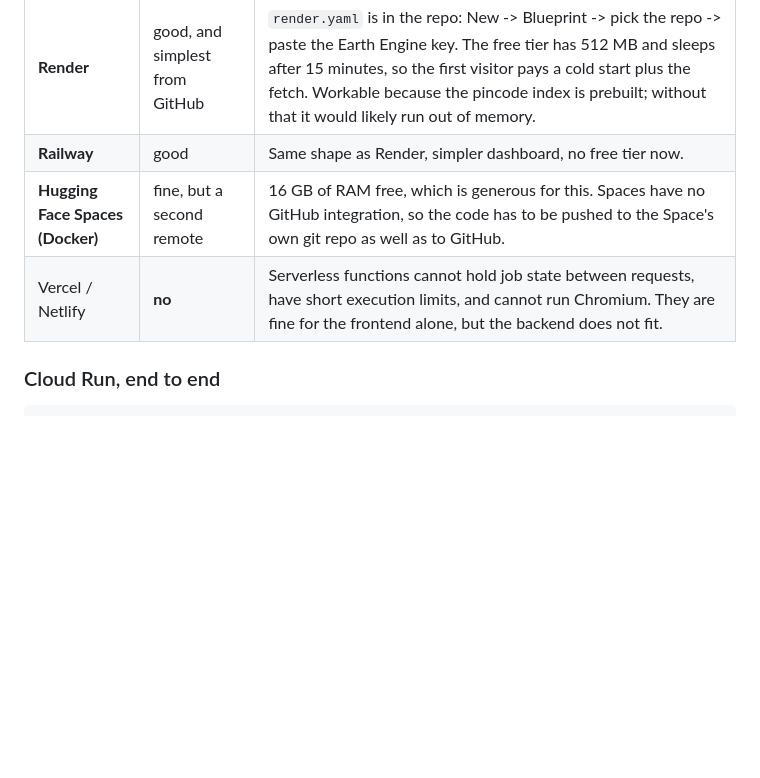
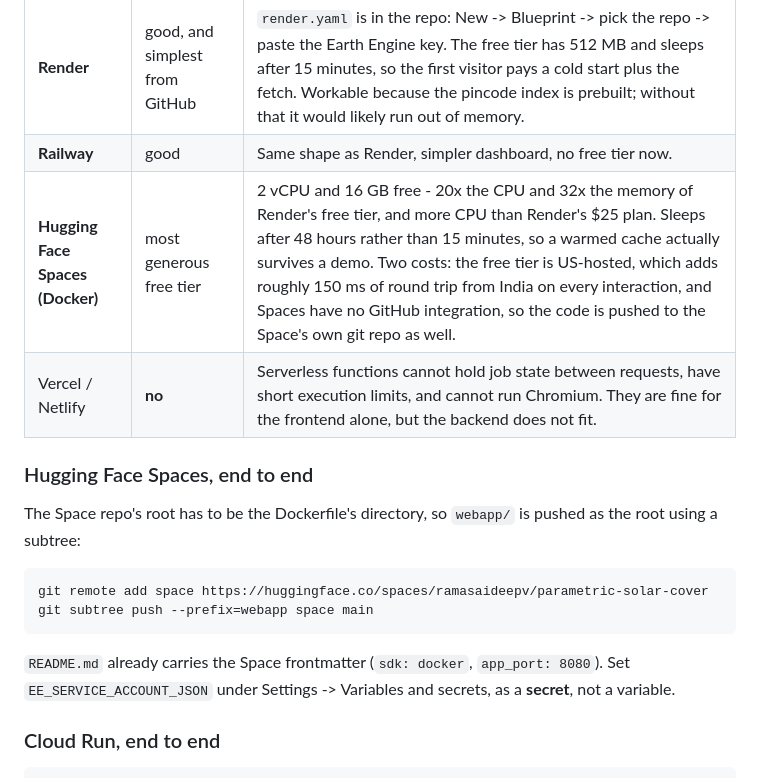
Before and after one commit to RamSaiDeep/InRisk-case-study, a Markdown page: webapp/DEPLOY.md, the part around the change. Rendered like a GitHub page; blank space fills up the shorter version.

````diff
--- a/webapp/DEPLOY.md
+++ b/webapp/DEPLOY.md
@@ -72,8 +72,22 @@ oversight.
 | **Fly.io** | good | Docker-native, one small machine, scale to zero. Needs the JSON key as a secret. |
 | **Render** | good, and simplest from GitHub | `render.yaml` is in the repo: New -> Blueprint -> pick the repo -> paste the Earth Engine key. The free tier has 512 MB and sleeps after 15 minutes, so the first visitor pays a cold start plus the fetch. Workable because the pincode index is prebuilt; without that it would likely run out of memory. |
 | **Railway** | good | Same shape as Render, simpler dashboard, no free tier now. |
-| **Hugging Face Spaces (Docker)** | fine, but a second remote | 16 GB of RAM free, which is generous for this. Spaces have no GitHub integration, so the code has to be pushed to the Space's own git repo as well as to GitHub. |
+| **Hugging Face Spaces (Docker)** | most generous free tier | 2 vCPU and 16 GB free - 20x the CPU and 32x the memory of Render's free tier, and more CPU than Render's $25 plan. Sleeps after 48 hours rather than 15 minutes, so a warmed cache actually survives a demo. Two costs: the free tier is US-hosted, which adds roughly 150 ms of round trip from India on every interaction, and Spaces have no GitHub integration, so the code is pushed to the Space's own git repo as well. |
 | Vercel / Netlify | **no** | Serverless functions cannot hold job state between requests, have short execution limits, and cannot run Chromium. They are fine for the frontend alone, but the backend does not fit. |
+
+### Hugging Face Spaces, end to end
+
+The Space repo's root has to be the Dockerfile's directory, so `webapp/` is
+pushed as the root using a subtree:
+
+```bash
+git remote add space https://huggingface.co/spaces/ramasaideepv/parametric-solar-cover
+git subtree push --prefix=webapp space main
+```
+
+`README.md` already carries the Space frontmatter (`sdk: docker`,
+`app_port: 8080`). Set `EE_SERVICE_ACCOUNT_JSON` under Settings -> Variables
+and secrets, as a **secret**, not a variable.
 
 ### Cloud Run, end to end
 
````
Also changed, not shown: webapp/README.md (added, +67 -0 lines).
